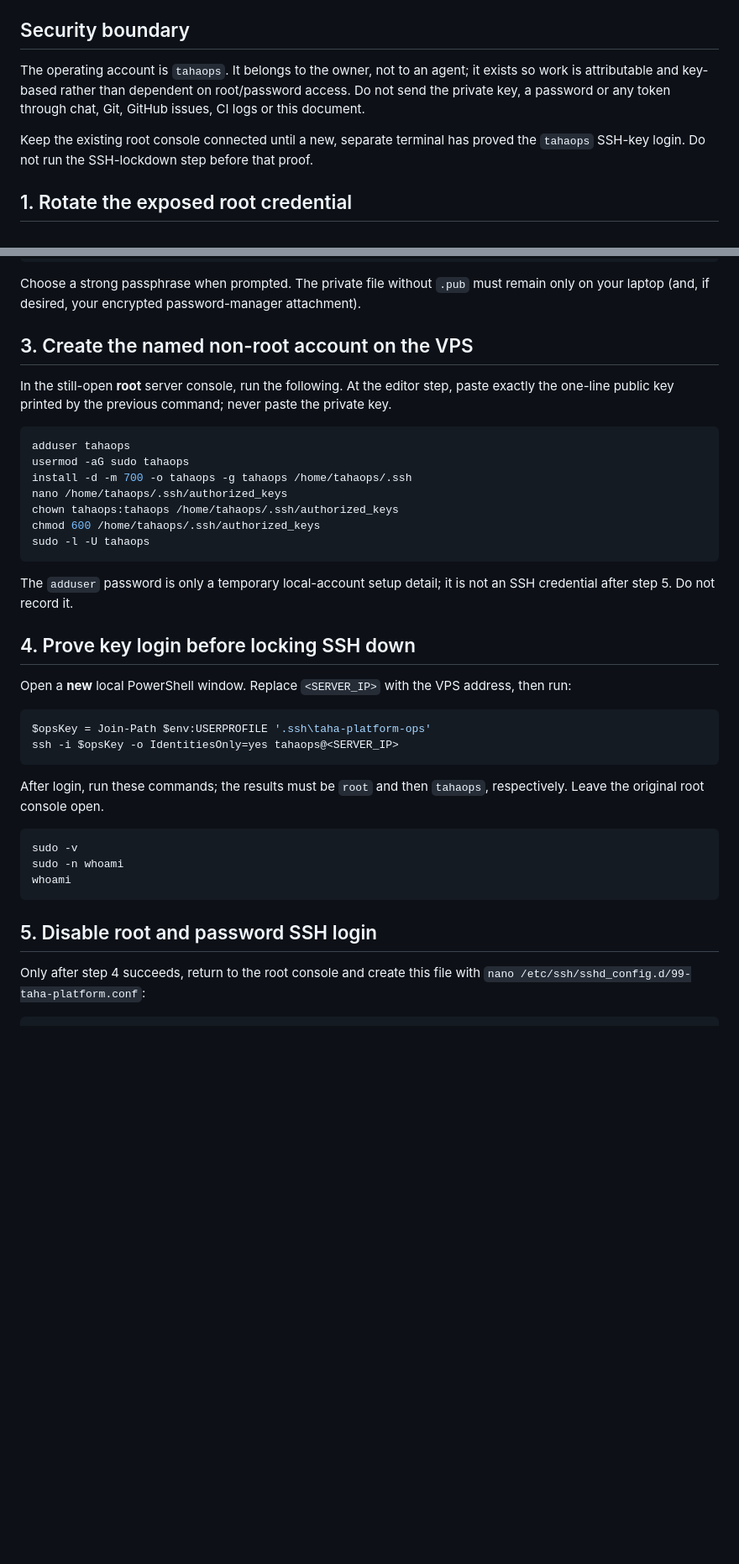
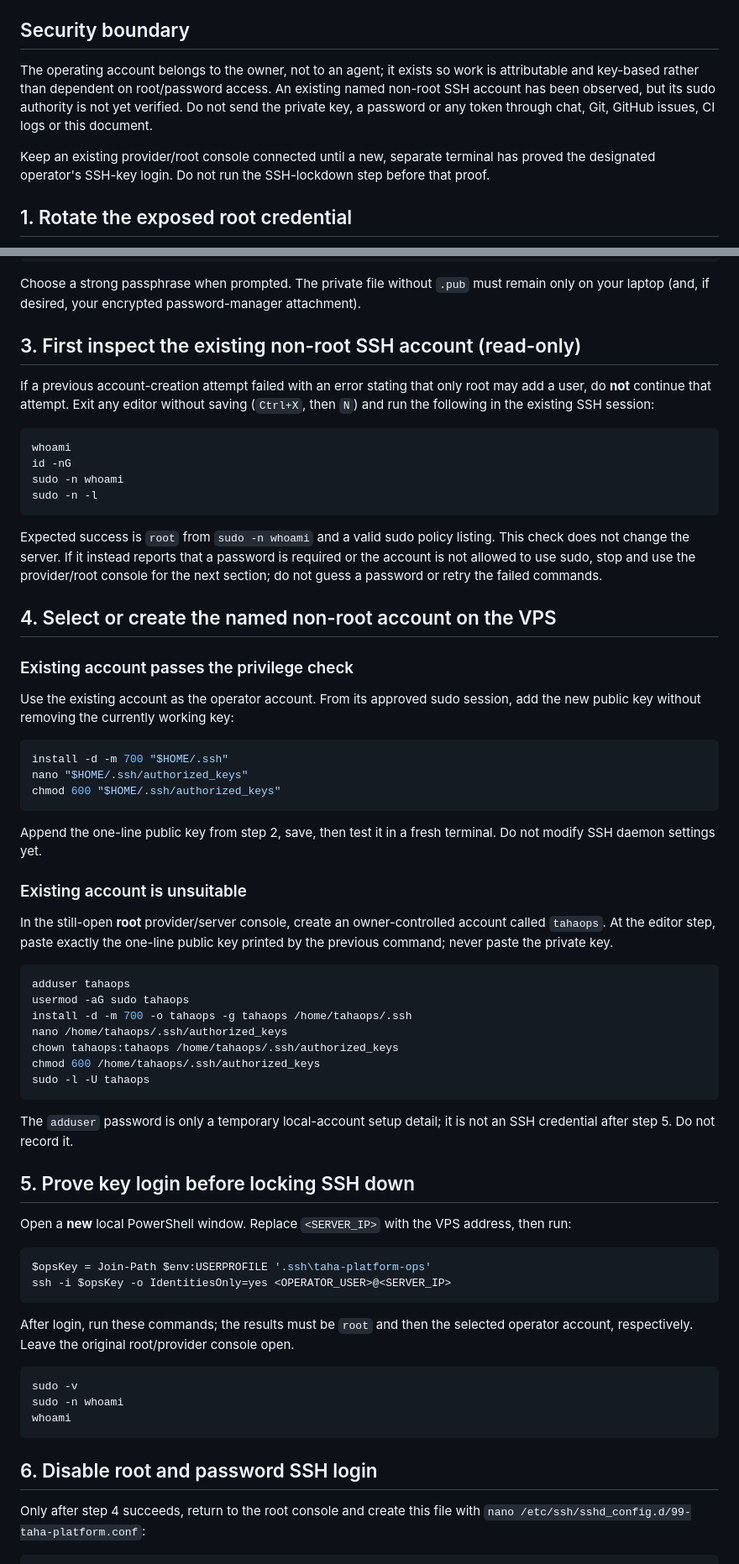
Before and after one commit to tahamohamadi-ir/Taha-personal-platform, a Markdown page: docs/governance/SERVER_ACCESS_RUNBOOK.md, 2 parts joined by grey strips. Shown at 84% size. Drawn GitHub-style; blank space fills up the shorter version.

````diff
--- a/docs/governance/SERVER_ACCESS_RUNBOOK.md
+++ b/docs/governance/SERVER_ACCESS_RUNBOOK.md
@@ -6,9 +6,9 @@
 
 ## Security boundary
 
-The operating account is `tahaops`. It belongs to the owner, not to an agent; it exists so work is attributable and key-based rather than dependent on root/password access. Do not send the private key, a password or any token through chat, Git, GitHub issues, CI logs or this document.
+The operating account belongs to the owner, not to an agent; it exists so work is attributable and key-based rather than dependent on root/password access. An existing named non-root SSH account has been observed, but its sudo authority is not yet verified. Do not send the private key, a password or any token through chat, Git, GitHub issues, CI logs or this document.
 
-Keep the existing root console connected until a new, separate terminal has proved the `tahaops` SSH-key login. Do not run the SSH-lockdown step before that proof.
+Keep an existing provider/root console connected until a new, separate terminal has proved the designated operator's SSH-key login. Do not run the SSH-lockdown step before that proof.
 
 ## 1. Rotate the exposed root credential
 
@@ -26,9 +26,36 @@ Get-Content "$opsKey.pub"
 
 Choose a strong passphrase when prompted. The private file without `.pub` must remain only on your laptop (and, if desired, your encrypted password-manager attachment).
 
-## 3. Create the named non-root account on the VPS
+## 3. First inspect the existing non-root SSH account (read-only)
 
-In the still-open **root** server console, run the following. At the editor step, paste exactly the one-line public key printed by the previous command; never paste the private key.
+If a previous account-creation attempt failed with an error stating that only root may add a user, do **not** continue that attempt. Exit any editor without saving (`Ctrl+X`, then `N`) and run the following in the existing SSH session:
+
+```bash
+whoami
+id -nG
+sudo -n whoami
+sudo -n -l
+```
+
+Expected success is `root` from `sudo -n whoami` and a valid sudo policy listing. This check does not change the server. If it instead reports that a password is required or the account is not allowed to use sudo, stop and use the provider/root console for the next section; do not guess a password or retry the failed commands.
+
+## 4. Select or create the named non-root account on the VPS
+
+### Existing account passes the privilege check
+
+Use the existing account as the operator account. From its approved sudo session, add the new public key without removing the currently working key:
+
+```bash
+install -d -m 700 "$HOME/.ssh"
+nano "$HOME/.ssh/authorized_keys"
+chmod 600 "$HOME/.ssh/authorized_keys"
+```
+
+Append the one-line public key from step 2, save, then test it in a fresh terminal. Do not modify SSH daemon settings yet.
+
+### Existing account is unsuitable
+
+In the still-open **root** provider/server console, create an owner-controlled account called `tahaops`. At the editor step, paste exactly the one-line public key printed by the previous command; never paste the private key.
 
 ```bash
 adduser tahaops
@@ -42,16 +69,16 @@ sudo -l -U tahaops
 
 The `adduser` password is only a temporary local-account setup detail; it is not an SSH credential after step 5. Do not record it.
 
-## 4. Prove key login before locking SSH down
+## 5. Prove key login before locking SSH down
 
 Open a **new** local PowerShell window. Replace `<SERVER_IP>` with the VPS address, then run:
 
 ```powershell
 $opsKey = Join-Path $env:USERPROFILE '.ssh\taha-platform-ops'
-ssh -i $opsKey -o IdentitiesOnly=yes tahaops@<SERVER_IP>
+ssh -i $opsKey -o IdentitiesOnly=yes <OPERATOR_USER>@<SERVER_IP>
 ```
 
-After login, run these commands; the results must be `root` and then `tahaops`, respectively. Leave the original root console open.
+After login, run these commands; the results must be `root` and then the selected operator account, respectively. Leave the original root/provider console open.
 
 ```bash
 sudo -v
@@ -59,7 +86,7 @@ sudo -n whoami
 whoami
 ```
 
-## 5. Disable root and password SSH login
+## 6. Disable root and password SSH login
 
 Only after step 4 succeeds, return to the root console and create this file with `nano /etc/ssh/sshd_config.d/99-taha-platform.conf`:
 
````
Also changed, not shown: other parts of docs/governance/SERVER_ACCESS_RUNBOOK.md (+4 -3 lines), docs/plan/P0-A-server-access-dns-backup-task-spec.md (+7 -5 lines), docs/status/WORK_LOG.md (+11 -0 lines).
